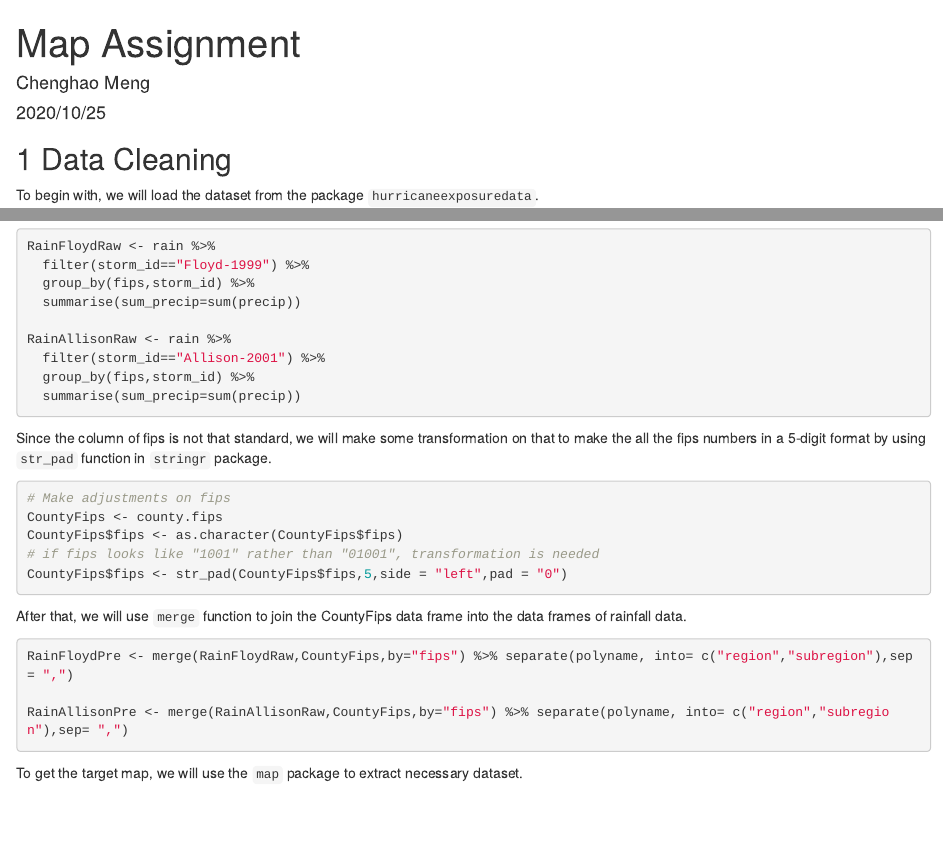
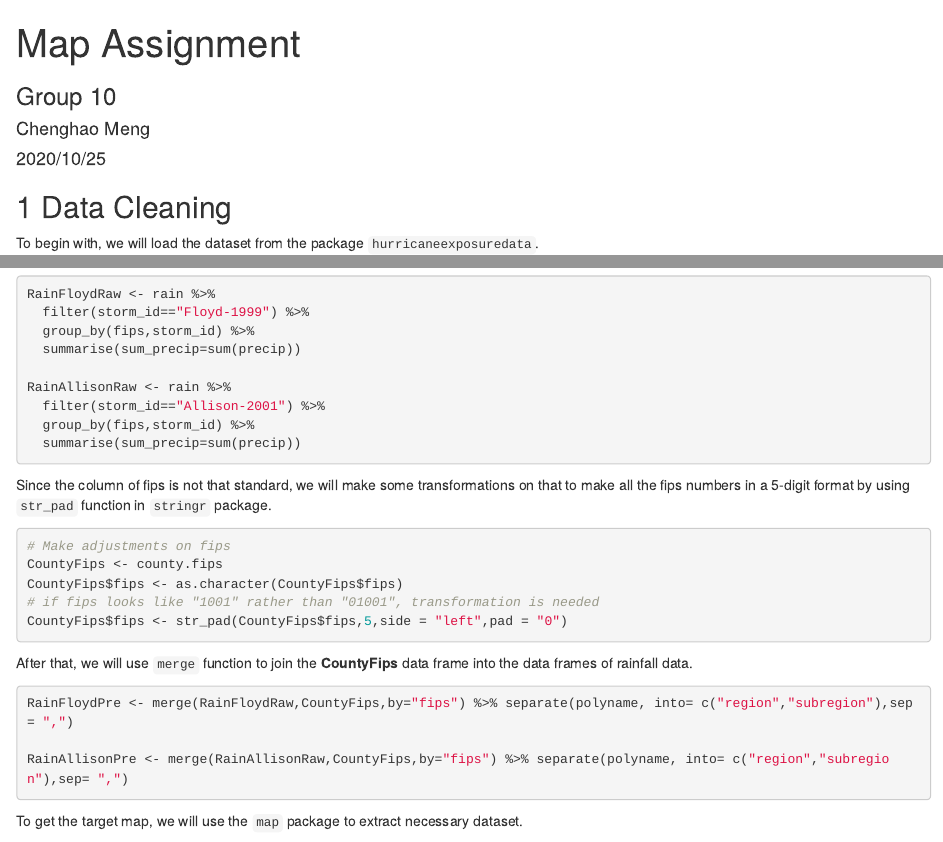
Before and after one commit to Buoy-Project-Team-10/map_project, an R Markdown document (mapping project.Rmd): the page in a window 1100 px wide, from its top, and a second part further down, joined at a grey line. Rendered offline with R 4.5, knitr and Pandoc, with nearby package versions; the code chunks are not run, so their results and figures are left out.

Commit message:
Correct some grammar mistakes.
Add a subtitle.

````diff
--- a/mapping project.Rmd
+++ b/mapping project.Rmd
@@ -1,5 +1,6 @@
 ---
 title: "Map Assignment"
+subtitle: "Group 10"
 author: "Chenghao Meng"
 date: "2020/10/25"
 output: html_document
@@ -42,7 +43,7 @@ RainAllisonRaw <- rain %>%
   summarise(sum_precip=sum(precip))
 ```
 
-Since the column of fips is not that standard, we will make some transformation on that to make the all the fips numbers in a 5-digit format by using `str_pad` function in `stringr` package.
+Since the column of fips is not that standard, we will make some transformations on that to make all the fips numbers in a 5-digit format by using `str_pad` function in `stringr` package.
 
 ```{r}
 # Make adjustments on fips
@@ -52,7 +53,7 @@ CountyFips$fips <- as.character(CountyFips$fips)
 CountyFips$fips <- str_pad(CountyFips$fips,5,side = "left",pad = "0")
 ```
 
-After that, we will use `merge` function to join the CountyFips data frame into the data frames of rainfall data.
+After that, we will use `merge` function to join the **CountyFips** data frame into the data frames of rainfall data.
 
 ```{r}
 RainFloydPre <- merge(RainFloydRaw,CountyFips,by="fips") %>% separate(polyname, into= c("region","subregion"),sep= ",")
````
